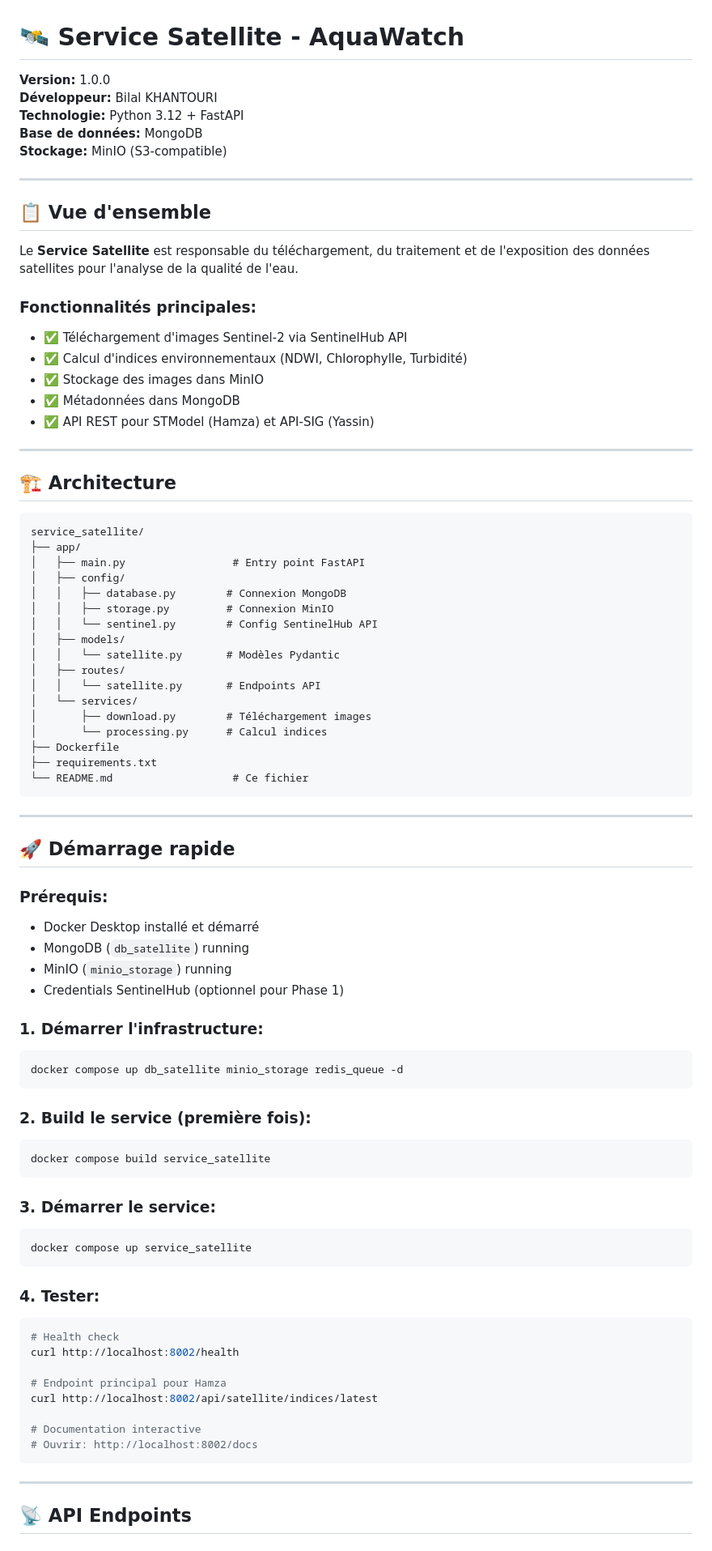
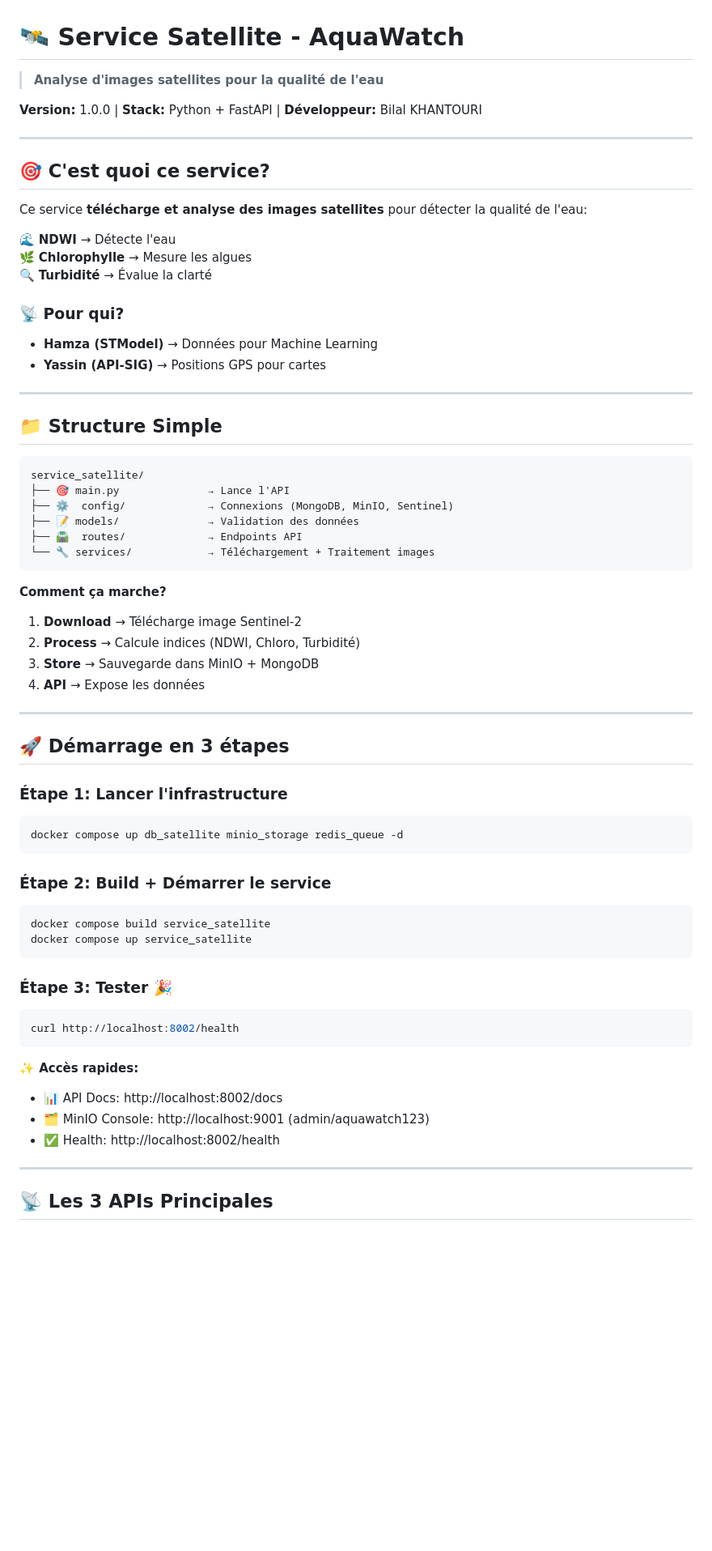
Before and after one commit to Hamza-Aglagal/AquaWatch-MS, a Markdown page: services/service_satellite/README.md, the part around the change printed below. Shown: that part at 81% size. GitHub-like rendering; blank space fills up the shorter version.

Commit message:
Add readme.md pour service satellite

````diff
--- a/services/service_satellite/README.md
+++ b/services/service_satellite/README.md
@@ -1,86 +1,68 @@
 # 🛰️ Service Satellite - AquaWatch
 
-**Version:** 1.0.0
-**Développeur:** Bilal KHANTOURI
-**Technologie:** Python 3.12 + FastAPI
-**Base de données:** MongoDB
-**Stockage:** MinIO (S3-compatible)
+> **Analyse d'images satellites pour la qualité de l'eau**
+
+**Version:** 1.0.0 | **Stack:** Python + FastAPI | **Développeur:** Bilal KHANTOURI
 
 ---
 
-## 📋 Vue d'ensemble
+## 🎯 C'est quoi ce service?
 
-Le **Service Satellite** est responsable du téléchargement, du traitement et de l'exposition des données satellites pour l'analyse de la qualité de l'eau.
+Ce service **télécharge et analyse des images satellites** pour détecter la qualité de l'eau:
 
-### Fonctionnalités principales:
-- ✅ Téléchargement d'images Sentinel-2 via SentinelHub API
-- ✅ Calcul d'indices environnementaux (NDWI, Chlorophylle, Turbidité)
-- ✅ Stockage des images dans MinIO
-- ✅ Métadonnées dans MongoDB
-- ✅ API REST pour STModel (Hamza) et API-SIG (Yassin)
+🌊 **NDWI** → Détecte l'eau
+🌿 **Chlorophylle** → Mesure les algues
+🔍 **Turbidité** → Évalue la clarté
+
+### 📡 Pour qui?
+- **Hamza (STModel)** → Données pour Machine Learning
+- **Yassin (API-SIG)** → Positions GPS pour cartes
 
 ---
 
-## 🏗️ Architecture
+## 📁 Structure Simple
 
 ```
 service_satellite/
-├── app/
-│   ├── main.py                 # Entry point FastAPI
-│   ├── config/
-│   │   ├── database.py        # Connexion MongoDB
-│   │   ├── storage.py         # Connexion MinIO
-│   │   └── sentinel.py        # Config SentinelHub API
-│   ├── models/
-│   │   └── satellite.py       # Modèles Pydantic
-│   ├── routes/
-│   │   └── satellite.py       # Endpoints API
-│   └── services/
-│       ├── download.py        # Téléchargement images
-│       └── processing.py      # Calcul indices
-├── Dockerfile
-├── requirements.txt
-└── README.md                   # Ce fichier
+├── 🎯 main.py              → Lance l'API
+├── ⚙️  config/             → Connexions (MongoDB, MinIO, Sentinel)
+├── 📝 models/              → Validation des données
+├── 🛣️  routes/             → Endpoints API
+└── 🔧 services/            → Téléchargement + Traitement images
 ```
+
+**Comment ça marche?**
+1. **Download** → Télécharge image Sentinel-2
+2. **Process** → Calcule indices (NDWI, Chloro, Turbidité)
+3. **Store** → Sauvegarde dans MinIO + MongoDB
+4. **API** → Expose les données
 
 ---
 
-## 🚀 Démarrage rapide
+## 🚀 Démarrage en 3 étapes
 
-### **Prérequis:**
-- Docker Desktop installé et démarré
-- MongoDB (`db_satellite`) running
-- MinIO (`minio_storage`) running
-- Credentials SentinelHub (optionnel pour Phase 1)
-
-### **1. Démarrer l'infrastructure:**
+### **Étape 1: Lancer l'infrastructure**
 ```powershell
 docker compose up db_satellite minio_storage redis_queue -d
 ```
 
-### **2. Build le service (première fois):**
+### **Étape 2: Build + Démarrer le service**
 ```powershell
 docker compose build service_satellite
-```
-
-### **3. Démarrer le service:**
-```powershell
 docker compose up service_satellite
 ```
 
-### **4. Tester:**
+### **Étape 3: Tester 🎉**
 ```powershell
-# Health check
 curl http://localhost:8002/health
+```
 
-# Endpoint principal pour Hamza
-curl http://localhost:8002/api/satellite/indices/latest
-
-# Documentation interactive
-# Ouvrir: http://localhost:8002/docs
-```
+**✨ Accès rapides:**
+- 📊 API Docs: http://localhost:8002/docs
+- 🗂️ MinIO Console: http://localhost:9001 (admin/aquawatch123)
+- ✅ Health: http://localhost:8002/health
 
 ---
 
-## 📡 API Endpoints
+## 📡 Les 3 APIs Principales
 
````
Also changed, not shown: other parts of services/service_satellite/README.md (+153 -388 lines).
